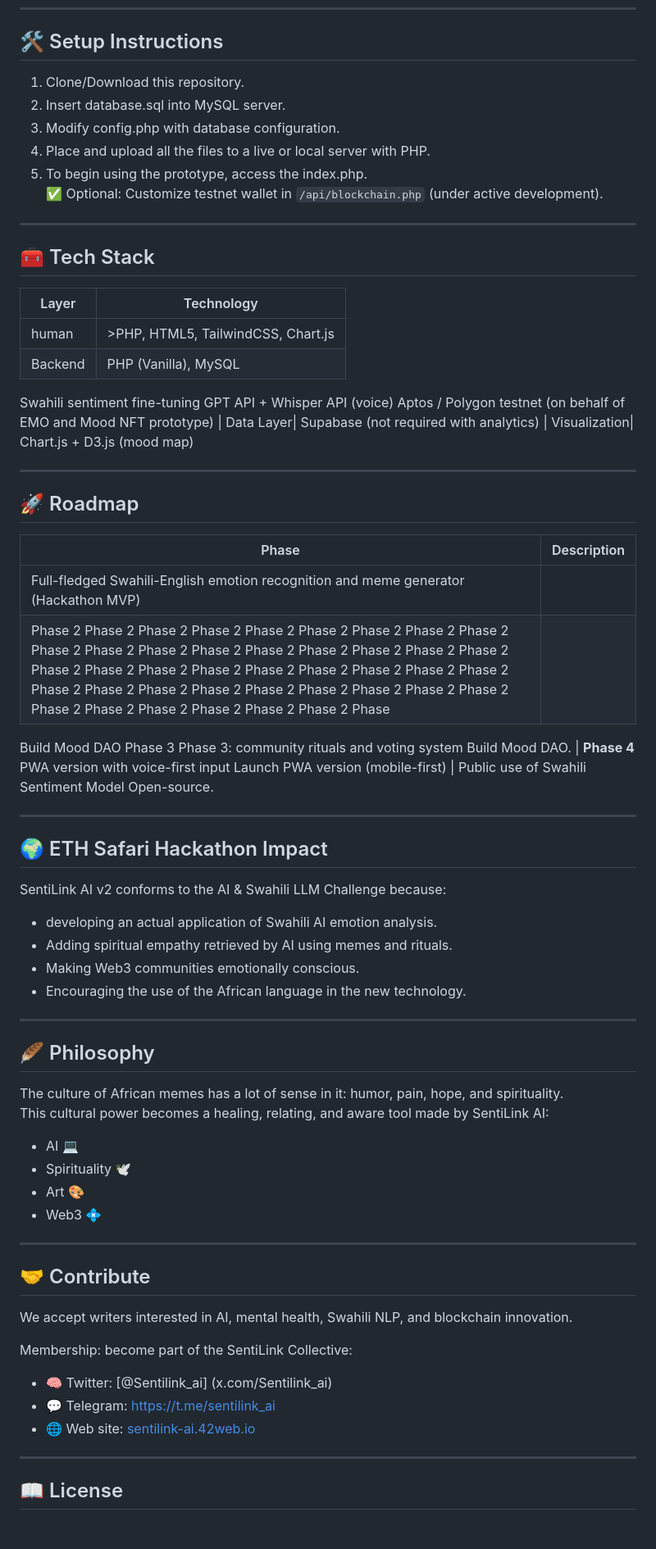
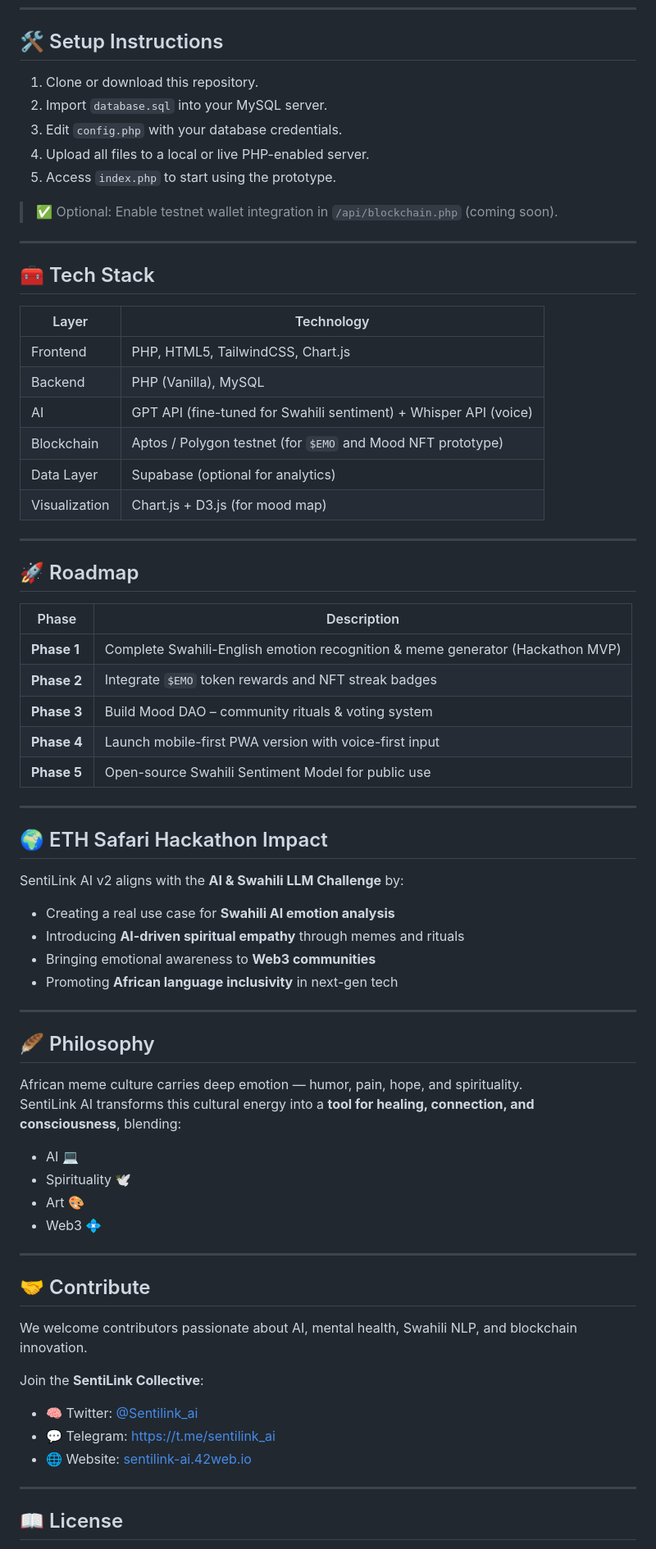
Before and after one commit to mianohh/sentilink-ai, a Markdown page: README.md, the part around one of its changes. Shown at 82% size. Drawn GitHub-style; blank space fills up the shorter version.

```diff
--- a/README.md
+++ b/README.md
@@ -48,50 +48,50 @@ To develop the first AI oracle in Africa that is not only emotionally intelligen
 ---
 
 ## 🛠️ Setup Instructions
-1. Clone/Download this repository.
-2. Insert database.sql into MySQL server.
-3. Modify config.php with database configuration.
-4. Place and upload all the files to a live or local server with PHP.
-5. To begin using the prototype, access the index.php.
-✅ Optional: Customize testnet wallet in `/api/blockchain.php` (under active development).
+1. Clone or download this repository.
+2. Import `database.sql` into your MySQL server.
+3. Edit `config.php` with your database credentials.
+4. Upload all files to a local or live PHP-enabled server.
+5. Access `index.php` to start using the prototype.
+> ✅ Optional: Enable testnet wallet integration in `/api/blockchain.php` (coming soon).
 
 ---
 
 ## 🧰 Tech Stack
 | Layer | Technology |
 |--------|-------------|
-|human|>PHP, HTML5, TailwindCSS, Chart.js |
+| Frontend | PHP, HTML5, TailwindCSS, Chart.js |
 | Backend | PHP (Vanilla), MySQL |
-Swahili sentiment fine-tuning GPT API + Whisper API (voice)
-Aptos / Polygon testnet (on behalf of EMO and Mood NFT prototype)
-| Data Layer| Supabase (not required with analytics)
-| Visualization| Chart.js + D3.js (mood map)
+| AI | GPT API (fine-tuned for Swahili sentiment) + Whisper API (voice) |
+| Blockchain | Aptos / Polygon testnet (for `$EMO` and Mood NFT prototype) |
+| Data Layer | Supabase (optional for analytics) |
+| Visualization | Chart.js + D3.js (for mood map) |
 
 ---
 
 ## 🚀 Roadmap
 | Phase | Description |
 |--------|-------------|
-| Full-fledged Swahili-English emotion recognition and meme generator (Hackathon MVP) |
-| Phase 2 Phase 2 Phase 2 Phase 2 Phase 2 Phase 2 Phase 2 Phase 2 Phase 2 Phase 2 Phase 2 Phase 2 Phase 2 Phase 2 Phase 2 Phase 2 Phase 2 Phase 2 Phase 2 Phase 2 Phase 2 Phase 2 Phase 2 Phase 2 Phase 2 Phase 2 Phase 2 Phase 2 Phase 2 Phase 2 Phase 2 Phase 2 Phase 2 Phase 2 Phase 2 Phase 2 Phase 2 Phase 2 Phase 2 Phase 2 Phase 2 Phase 2 Phase
-Build Mood DAO Phase 3 Phase 3: community rituals and voting system Build Mood DAO.
-| **Phase 4** PWA version with voice-first input Launch PWA version (mobile-first)
-| Public use of Swahili Sentiment Model Open-source.
+| **Phase 1** | Complete Swahili-English emotion recognition & meme generator (Hackathon MVP) |
+| **Phase 2** | Integrate `$EMO` token rewards and NFT streak badges |
+| **Phase 3** | Build Mood DAO – community rituals & voting system |
+| **Phase 4** | Launch mobile-first PWA version with voice-first input |
+| **Phase 5** | Open-source Swahili Sentiment Model for public use |
 
 ---
 
 ## 🌍 ETH Safari Hackathon Impact
-SentiLink AI v2 conforms to the AI & Swahili LLM Challenge because:
-- developing an actual application of Swahili AI emotion analysis.
-- Adding spiritual empathy retrieved by AI using memes and rituals.
-- Making Web3 communities emotionally conscious.
-- Encouraging the use of the African language in the new technology.
+SentiLink AI v2 aligns with the **AI & Swahili LLM Challenge** by:
+- Creating a real use case for **Swahili AI emotion analysis**
+- Introducing **AI-driven spiritual empathy** through memes and rituals
+- Bringing emotional awareness to **Web3 communities**
+- Promoting **African language inclusivity** in next-gen tech
 
 ---
 
 ## 🪶 Philosophy
-The culture of African memes has a lot of sense in it: humor, pain, hope, and spirituality.
-This cultural power becomes a healing, relating, and aware tool made by SentiLink AI:
+African meme culture carries deep emotion — humor, pain, hope, and spirituality.
+SentiLink AI transforms this cultural energy into a **tool for healing, connection, and consciousness**, blending:
 - AI 💻
 - Spirituality 🕊️
 - Art 🎨
@@ -100,12 +100,12 @@ This cultural power becomes a healing, relating, and aware tool made by SentiLin
 ---
 
 ## 🤝 Contribute
-We accept writers interested in AI, mental health, Swahili NLP, and blockchain innovation.
+We welcome contributors passionate about AI, mental health, Swahili NLP, and blockchain innovation.
 
-Membership: become part of the SentiLink Collective:
-- 🧠 Twitter: [@Sentilink_ai] (x.com/Sentilink_ai)
+Join the **SentiLink Collective**:
+- 🧠 Twitter: [@Sentilink_ai](https://x.com/Sentilink_ai)
 - 💬 Telegram: [https://t.me/sentilink_ai](https://t.me/sentilink_ai)
-- 🌐 Web site: [sentilink-ai.42web.io](https://sentilink-ai.42web.io)
+- 🌐 Website: [sentilink-ai.42web.io](https://sentilink-ai.42web.io)
 
 ---
 
```
Also changed, not shown: other parts of README.md (+30 -30 lines).
